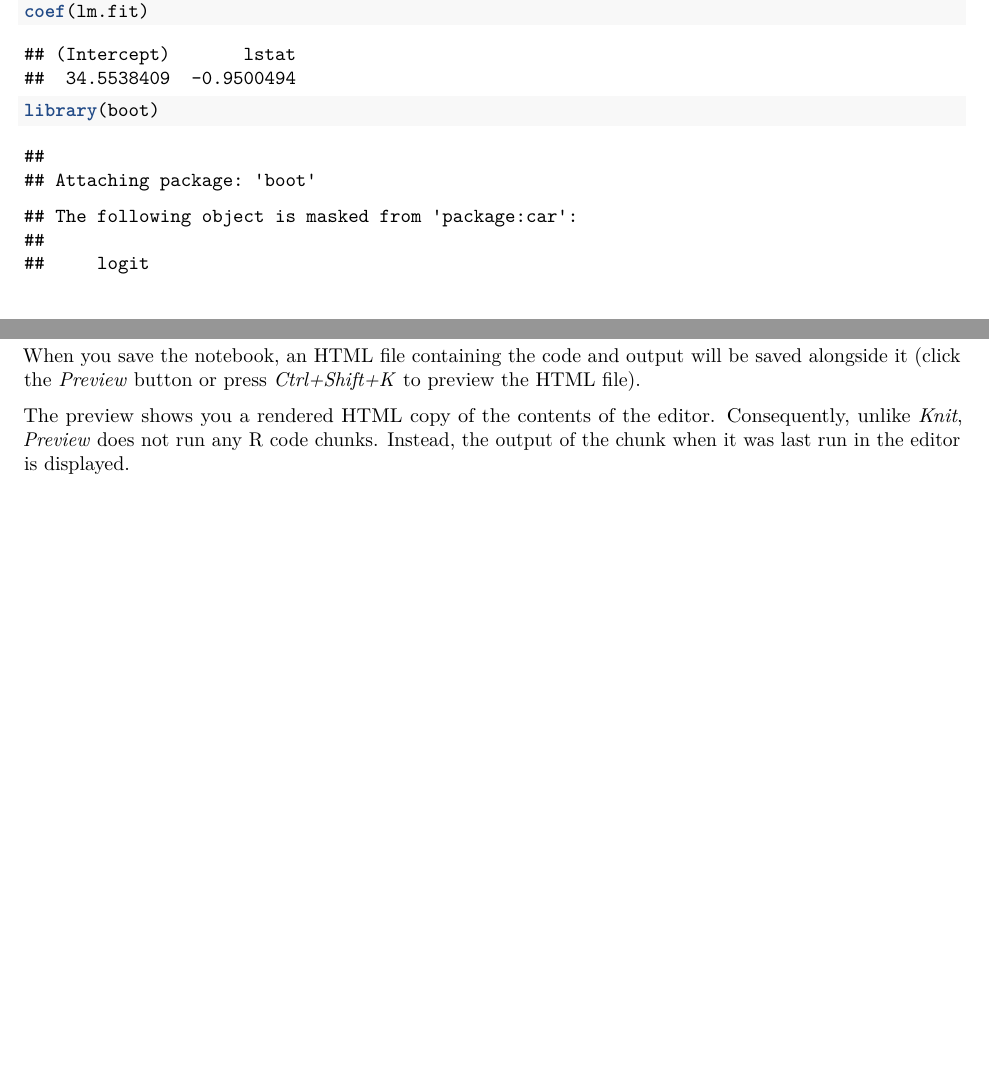
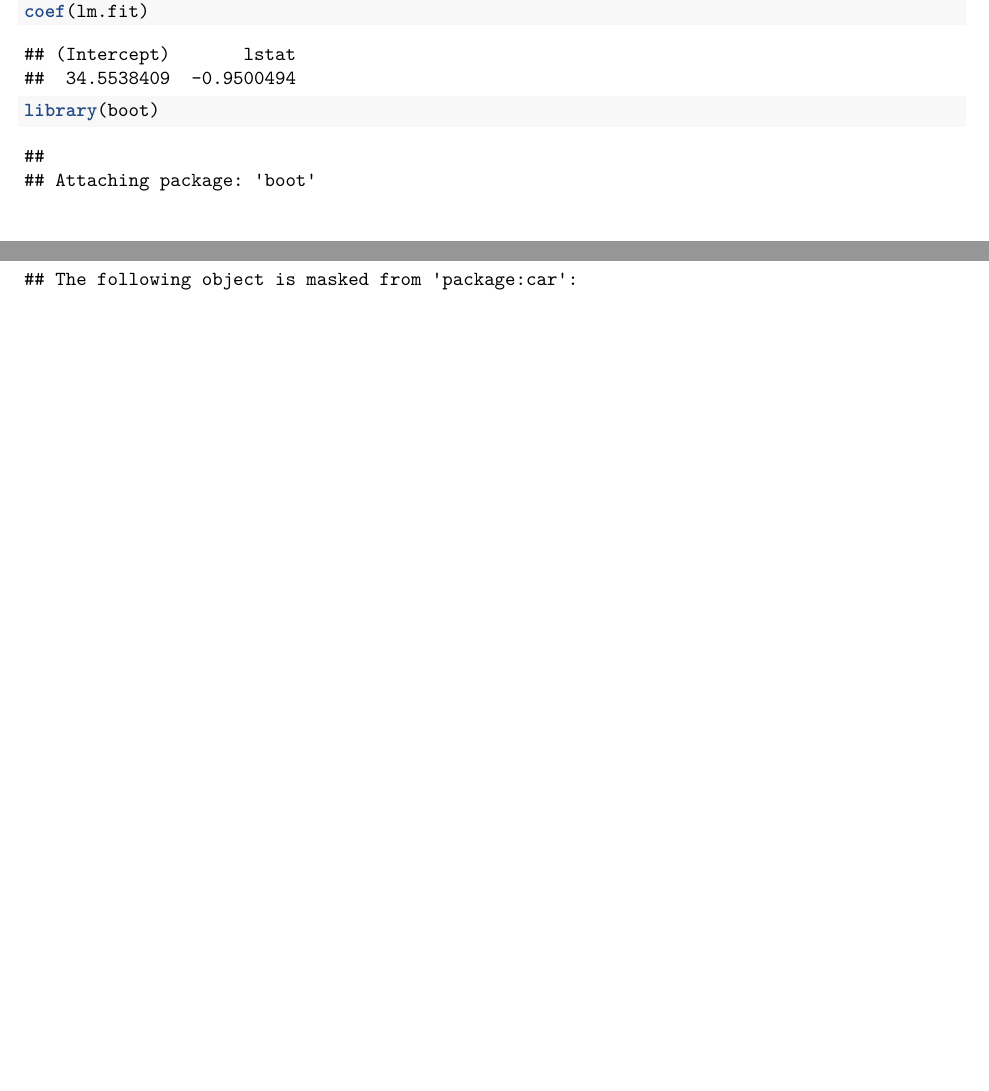
Before and after one commit to rjsabol/pqhs471, an R Markdown document (Homework1.Rmd): two parts of pages 105 and 107 of 107 before the commit and two parts of pages 105 and 106 of 107 after it, joined at a grey line, cut so that both start at the same text, the shorter picture padded with empty space. Rendered offline with R 4.5, knitr and Pandoc, then LaTeX, with nearby package versions; code that draws random numbers runs with fixed seeds of ours; some code elsewhere in the file could not run offline.

Commit message:
Add files via upload

````diff
--- a/Homework1.Rmd
+++ b/Homework1.Rmd
@@ -875,9 +876,3 @@ set.seed(1)
 boot(Auto, boot.fn, 1000)
 summary(lm(mpg~horsepower+I(horsepower^2), data=Auto))$coef
 ```
-
-
-
-When you save the notebook, an HTML file containing the code and output will be saved alongside it (click the *Preview* button or press *Ctrl+Shift+K* to preview the HTML file).
-
-The preview shows you a rendered HTML copy of the contents of the editor. Consequently, unlike *Knit*, *Preview* does not run any R code chunks. Instead, the output of the chunk when it was last run in the editor is displayed.
````
Also changed, not shown: Homework1.Rmd (1 more changed lines).
